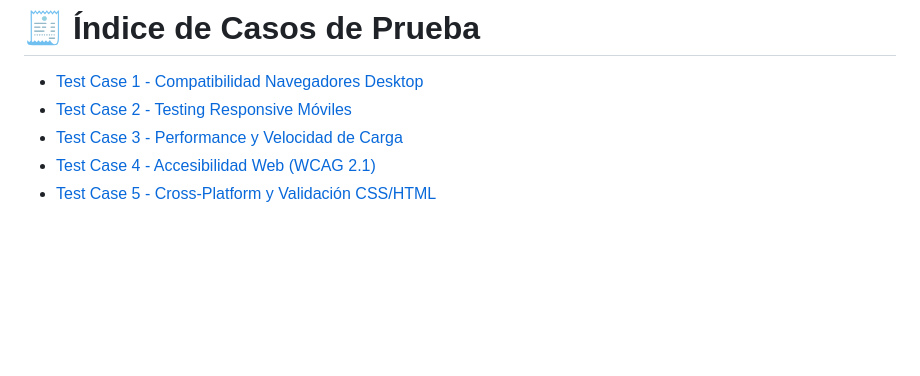
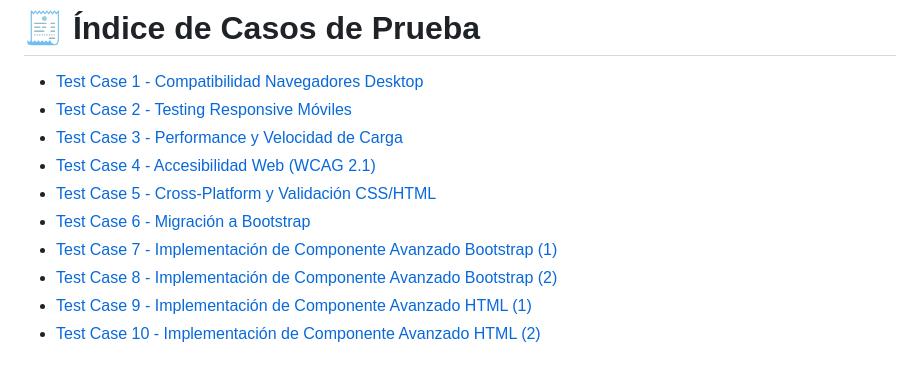
Before and after one commit to ramiromarcosmorales/emiti-web, a Markdown page: docs/03-testing/testing-doc.md, the part around the change. GitHub-like rendering; blank space fills up the shorter version.

Commit message:
Actualizo mockup y testing-doc

```diff
--- a/docs/03-testing/testing-doc.md
+++ b/docs/03-testing/testing-doc.md
@@ -5,3 +5,8 @@
 * [Test Case 3 - Performance y Velocidad de Carga](./test-case-3.md)
 * [Test Case 4 - Accesibilidad Web (WCAG 2.1)](./test-case-4.md)
 * [Test Case 5 - Cross-Platform y Validación CSS/HTML](./test-case-5.md)
+* [Test Case 6 - Migración a Bootstrap](./test-case-6.md)
+* [Test Case 7 - Implementación de Componente Avanzado Bootstrap (1)](./test-case-7.md)
+* [Test Case 8 - Implementación de Componente Avanzado Bootstrap (2)](./test-case-8.md)
+* [Test Case 9 - Implementación de Componente Avanzado HTML (1)](./test-case-9.md)
+* [Test Case 10 - Implementación de Componente Avanzado HTML (2)](./test-case-10.md)
```
Also changed, not shown: docs/01-mockup/mockup04-configuracion-con-bootstrap.png, docs/01-mockup/mockup06-nueva-factura-interfaz.png (renamed from docs/01-mockup/mockup02-nueva-factura-interfaz.png), docs/01-mockup/mockup07-anadir-impuesto.png (renamed from docs/01-mockup/mockup06-anadir-impuesto.png).
